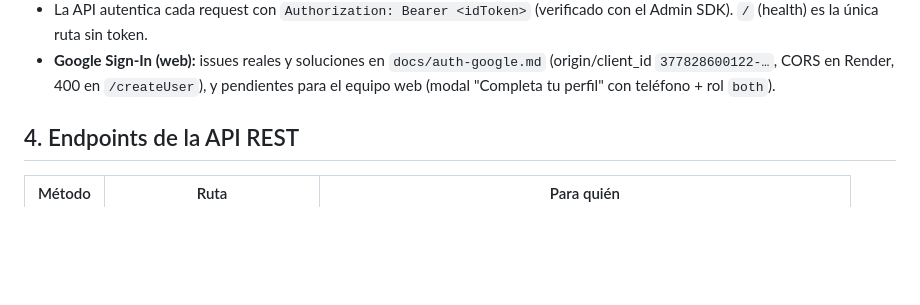
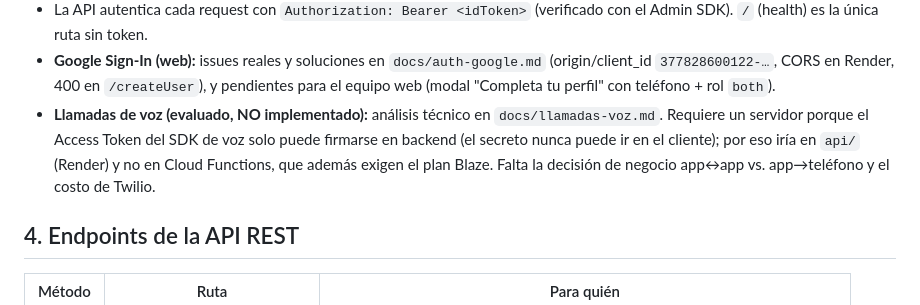
Before and after one commit to CarlosOrozco-1/paTodo, a Markdown page: docs/contexto-agente.md, the part around the change. GitHub-like rendering; blank space fills up the shorter version.

```diff
--- a/docs/contexto-agente.md
+++ b/docs/contexto-agente.md
@@ -60,6 +60,12 @@ Flujo core (happy path):
   `docs/auth-google.md` (origin/client_id `377828600122-…`, CORS en Render,
   400 en `/createUser`), y pendientes para el equipo web (modal "Completa tu
   perfil" con teléfono + rol `both`).
+- **Llamadas de voz (evaluado, NO implementado):** análisis técnico en
+  `docs/llamadas-voz.md`. Requiere un servidor porque el Access Token del SDK de
+  voz solo puede firmarse en backend (el secreto nunca puede ir en el cliente);
+  por eso iría en `api/` (Render) y no en Cloud Functions, que además exigen el
+  plan Blaze. Falta la decisión de negocio app↔app vs. app→teléfono y el costo de
+  Twilio.
 
 ## 4. Endpoints de la API REST
 
```
Also changed, not shown: docs/llamadas-voz.md (added, +215 -0 lines).
